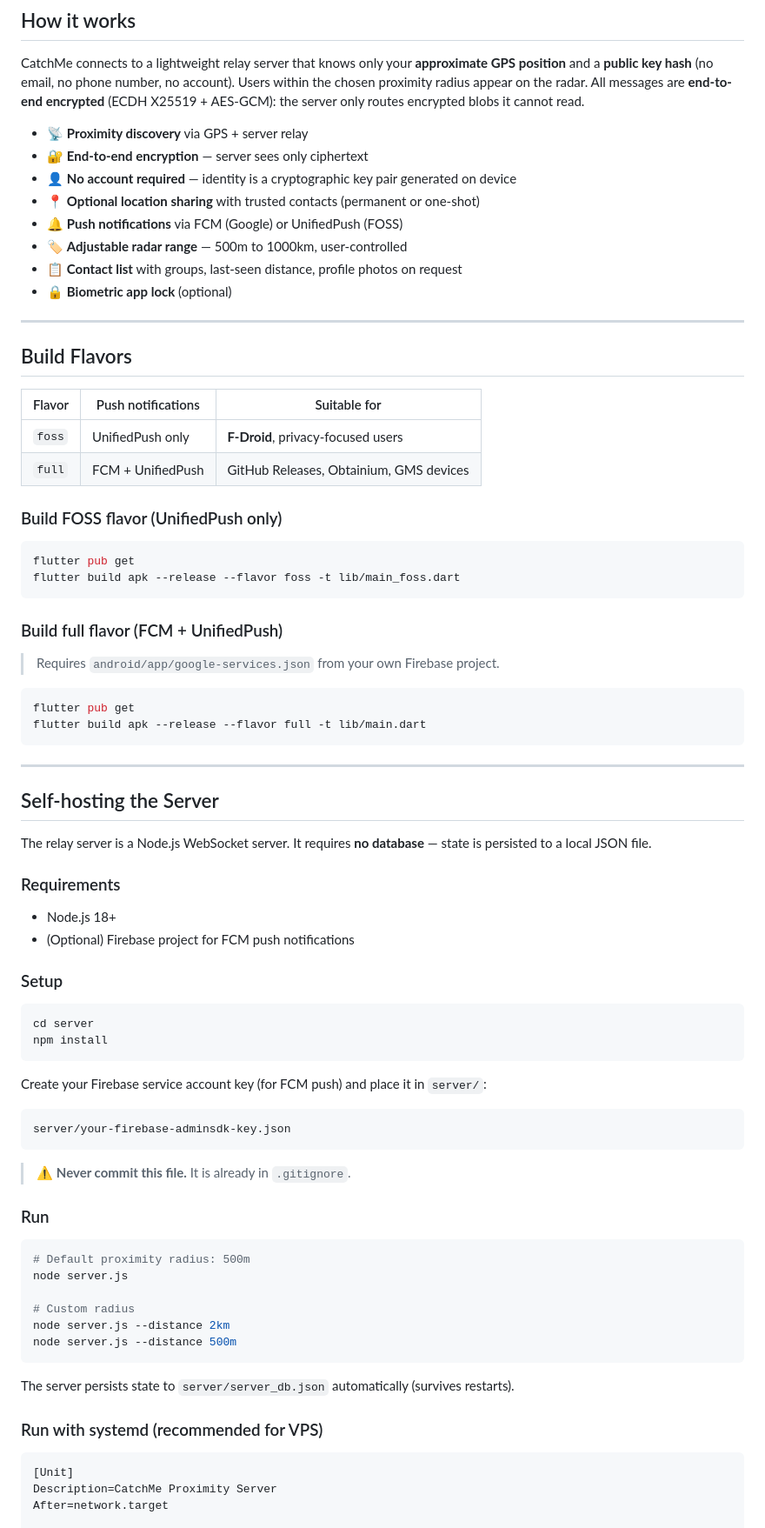
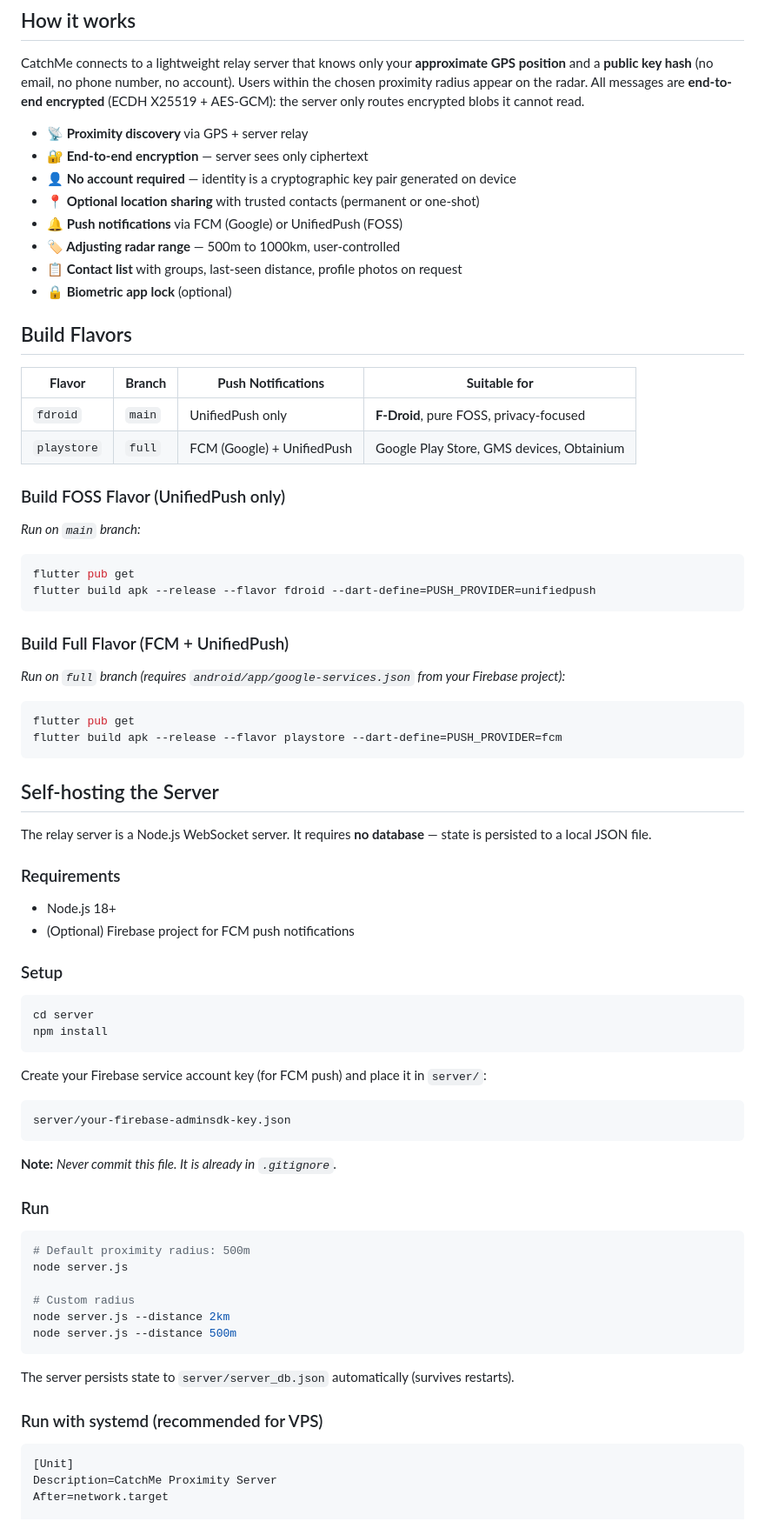
Before and after one commit to CyberPingU/catchme, a Markdown page: README.md, the part around one of its changes. Shown at 87% size. GitHub-like rendering.

````diff
--- a/README.md
+++ b/README.md
@@ -22,38 +13,35 @@
 
 CatchMe connects to a lightweight relay server that knows only your **approximate GPS position** and a **public key hash** (no email, no phone number, no account). Users within the chosen proximity radius appear on the radar. All messages are **end-to-end encrypted** (ECDH X25519 + AES-GCM): the server only routes encrypted blobs it cannot read.
 
-- 📡 **Proximity discovery** via GPS + server relay
-- 🔐 **End-to-end encryption** — server sees only ciphertext
-- 👤 **No account required** — identity is a cryptographic key pair generated on device
-- 📍 **Optional location sharing** with trusted contacts (permanent or one-shot)
-- 🔔 **Push notifications** via FCM (Google) or UnifiedPush (FOSS)
-- 🏷️ **Adjustable radar range** — 500m to 1000km, user-controlled
-- 📋 **Contact list** with groups, last-seen distance, profile photos on request
-- 🔒 **Biometric app lock** (optional)
-
----
+- **📡 Proximity discovery** via GPS + server relay
+- **🔐 End-to-end encryption** — server sees only ciphertext
+- **👤 No account required** — identity is a cryptographic key pair generated on device
+- **📍 Optional location sharing** with trusted contacts (permanent or one-shot)
+- **🔔 Push notifications** via FCM (Google) or UnifiedPush (FOSS)
+- **🏷 Adjusting radar range** — 500m to 1000km, user-controlled
+- **📋 Contact list** with groups, last-seen distance, profile photos on request
+- **🔒 Biometric app lock** (optional)
 
 ## Build Flavors
 
-| Flavor | Push notifications | Suitable for |
-|---|---|---|
-| `foss` | UnifiedPush only | **F-Droid**, privacy-focused users |
-| `full` | FCM + UnifiedPush | GitHub Releases, Obtainium, GMS devices |
+| **Flavor** | **Branch** | **Push Notifications** | **Suitable for** |
+|------------|------------|------------------------|------------------|
+| `fdroid` | `main` | UnifiedPush only | **F-Droid**, pure FOSS, privacy-focused |
+| `playstore` | `full` | FCM (Google) + UnifiedPush | Google Play Store, GMS devices, Obtainium |
 
-### Build FOSS flavor (UnifiedPush only)
+### Build FOSS Flavor (UnifiedPush only)
+*Run on `main` branch:*
 ```bash
 flutter pub get
-flutter build apk --release --flavor foss -t lib/main_foss.dart
+flutter build apk --release --flavor fdroid --dart-define=PUSH_PROVIDER=unifiedpush
 ```
 
-### Build full flavor (FCM + UnifiedPush)
-> Requires `android/app/google-services.json` from your own Firebase project.
+### Build Full Flavor (FCM + UnifiedPush)
+*Run on `full` branch (requires `android/app/google-services.json` from your Firebase project):*
 ```bash
 flutter pub get
-flutter build apk --release --flavor full -t lib/main.dart
+flutter build apk --release --flavor playstore --dart-define=PUSH_PROVIDER=fcm
 ```
-
----
 
 ## Self-hosting the Server
 
@@ -64,7 +52,6 @@ The relay server is a Node.js WebSocket server. It requires **no database** —
 - (Optional) Firebase project for FCM push notifications
 
 ### Setup
-
 ```bash
 cd server
 npm install
@@ -75,10 +62,9 @@ Create your Firebase service account key (for FCM push) and place it in `server/
 server/your-firebase-adminsdk-key.json
 ```
 
-> ⚠️ **Never commit this file.** It is already in `.gitignore`.
+**Note:** *Never commit this file. It is already in `.gitignore`.*
 
 ### Run
-
 ```bash
 # Default proximity radius: 500m
 node server.js
@@ -91,8 +77,7 @@ node server.js --distance 500m
 The server persists state to `server/server_db.json` automatically (survives restarts).
 
 ### Run with systemd (recommended for VPS)
-
-```ini
+```systemd
 [Unit]
 Description=CatchMe Proximity Server
 After=network.target
````
Also changed, not shown: other parts of README.md (+33 -51 lines).
